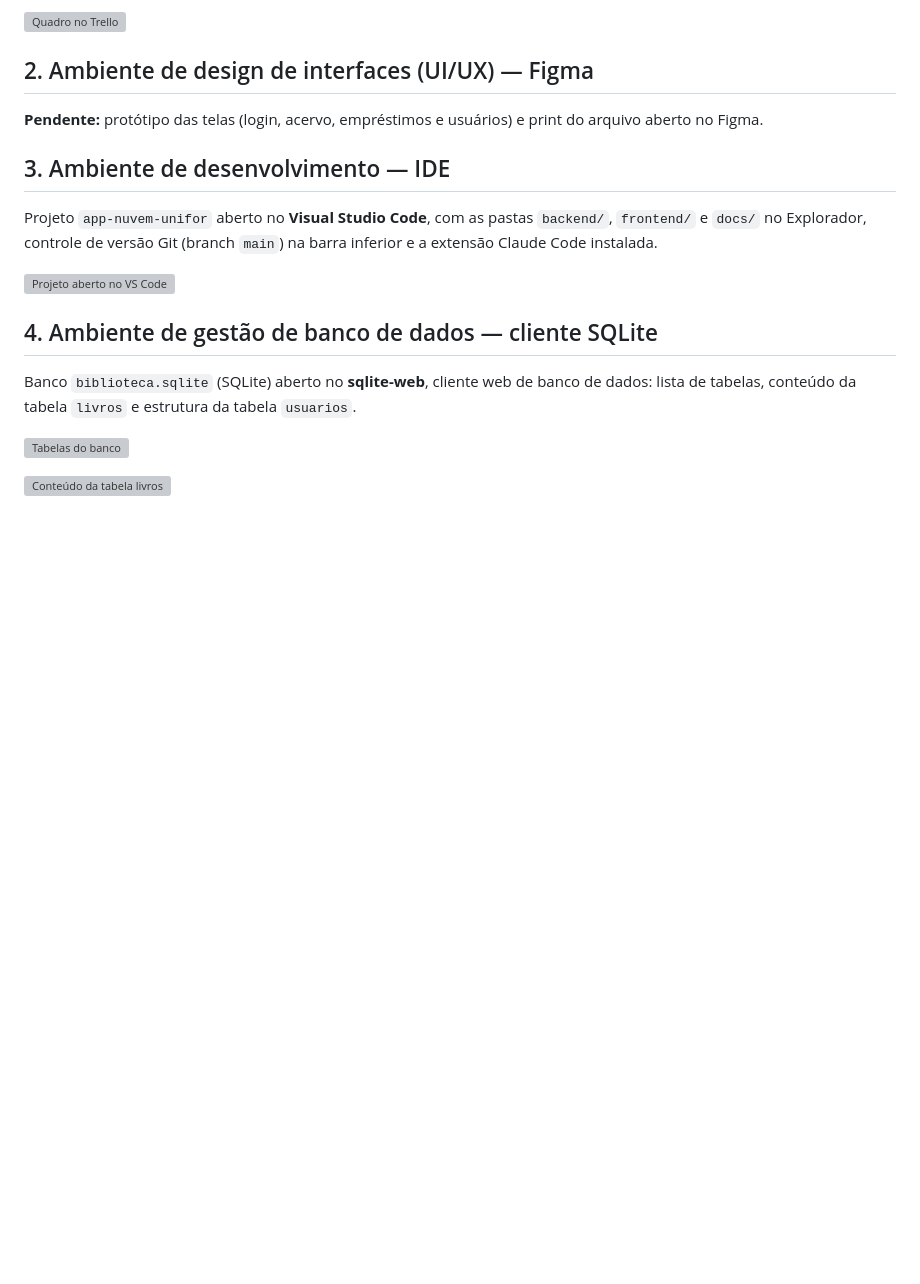
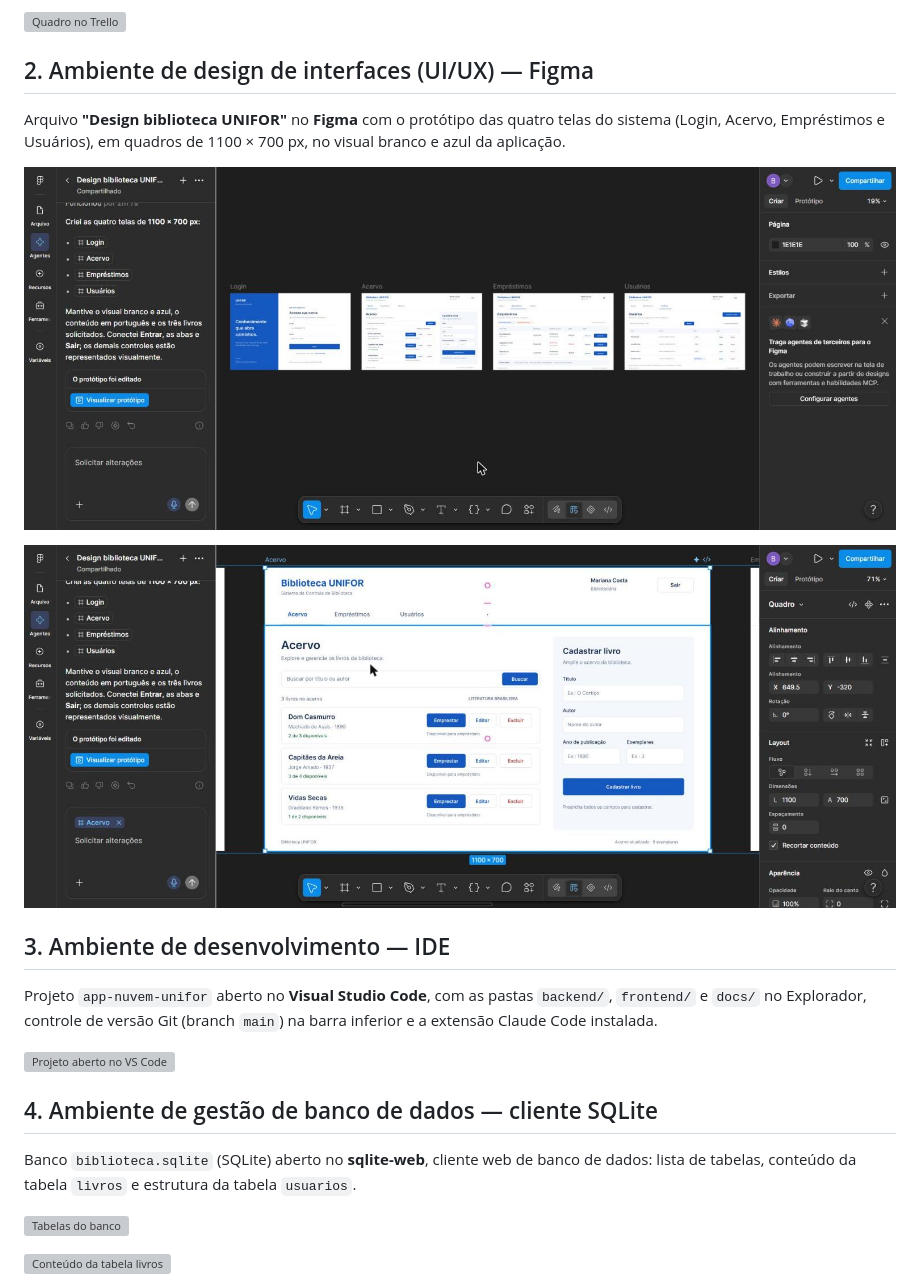
Before and after one commit to brunovasr/Full-Stack-app, a Markdown page: docs/ambientes/README.md, the part around the change. GitHub-like rendering; pictures changed too: docs/ambientes/02-figma-tela-acervo.jpg (added), docs/ambientes/02-figma-telas-prototipo.jpg (added); blank space fills up the shorter version; grey boxes are pictures that could not be loaded.

Commit message:
docs: adicionar protótipo das telas no Figma às evidências de ambientes

```diff
--- a/docs/ambientes/README.md
+++ b/docs/ambientes/README.md
@@ -14,7 +14,11 @@ Quadro **"Gestão do projeto Biblioteca UNIFOR"** com as listas Backlog, Em dese
 
 ## 2. Ambiente de design de interfaces (UI/UX) — Figma
 
-**Pendente:** protótipo das telas (login, acervo, empréstimos e usuários) e print do arquivo aberto no Figma.
+Arquivo **"Design biblioteca UNIFOR"** no **Figma** com o protótipo das quatro telas do sistema (Login, Acervo, Empréstimos e Usuários), em quadros de 1100 × 700 px, no visual branco e azul da aplicação.
+
+![Protótipo das telas no Figma](02-figma-telas-prototipo.jpg)
+
+![Tela de acervo no Figma](02-figma-tela-acervo.jpg)
 
 ## 3. Ambiente de desenvolvimento — IDE
 
```
